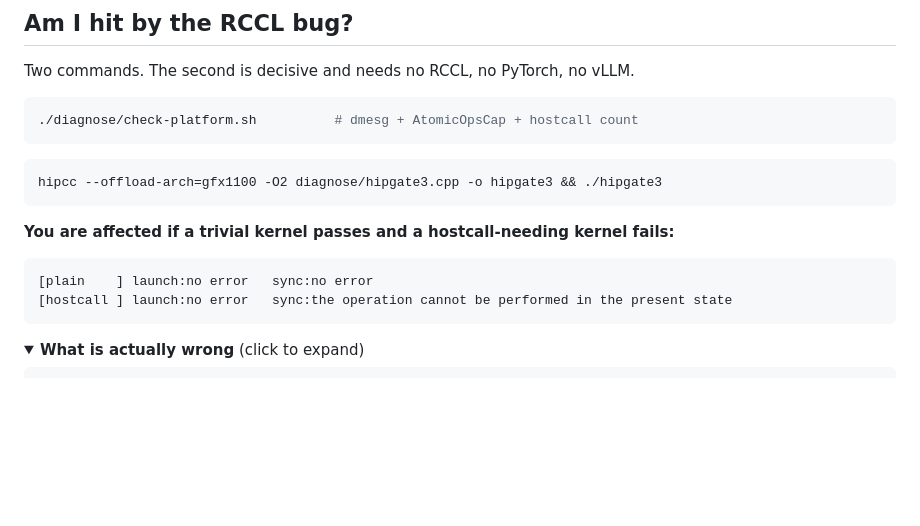
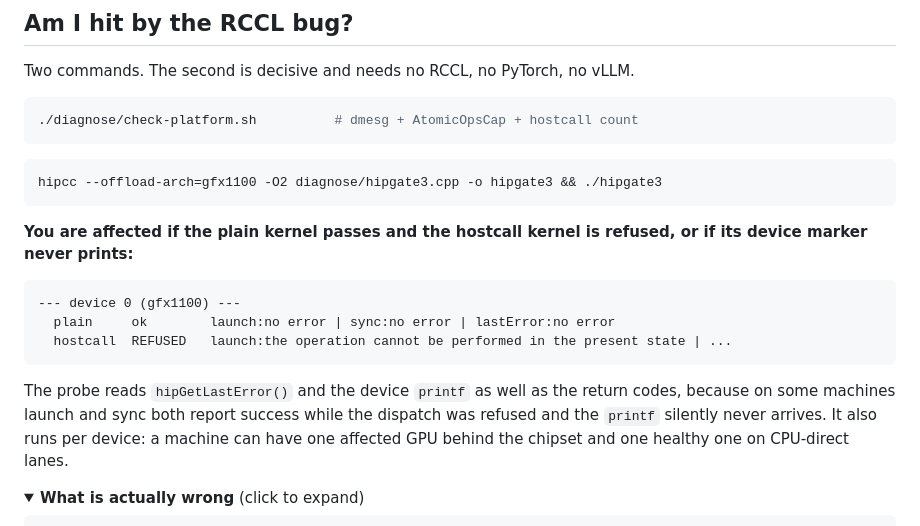
Before and after one commit to cadamcat/dual-radeon-vllm, a Markdown page: README.md, the part around the change. Rendered like a GitHub page; folded sections open; blank space fills up the shorter version.

Commit message:
README: match the probe output the reproducer now prints

````diff
--- a/README.md
+++ b/README.md
@@ -131,12 +131,20 @@ Two commands. The second is decisive and needs no RCCL, no PyTorch, no vLLM.
 hipcc --offload-arch=gfx1100 -O2 diagnose/hipgate3.cpp -o hipgate3 && ./hipgate3
 ```
 
-**You are affected if a trivial kernel passes and a hostcall-needing kernel fails:**
+**You are affected if the plain kernel passes and the hostcall kernel is refused,
+or if its device marker never prints:**
 
 ```
-[plain    ] launch:no error   sync:no error
-[hostcall ] launch:no error   sync:the operation cannot be performed in the present state
+--- device 0 (gfx1100) ---
+  plain     ok        launch:no error | sync:no error | lastError:no error
+  hostcall  REFUSED   launch:the operation cannot be performed in the present state | ...
 ```
+
+The probe reads `hipGetLastError()` and the device `printf` as well as the return
+codes, because on some machines launch and sync both report success while the
+dispatch was refused and the `printf` silently never arrives. It also runs per
+device: a machine can have one affected GPU behind the chipset and one healthy one
+on CPU-direct lanes.
 
 <details>
 <summary><b>What is actually wrong</b> (click to expand)</summary>
````
